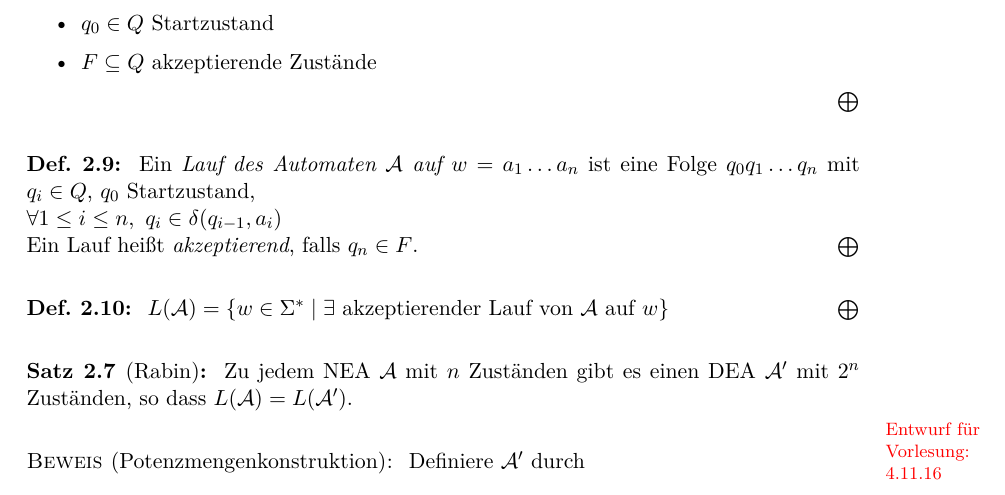
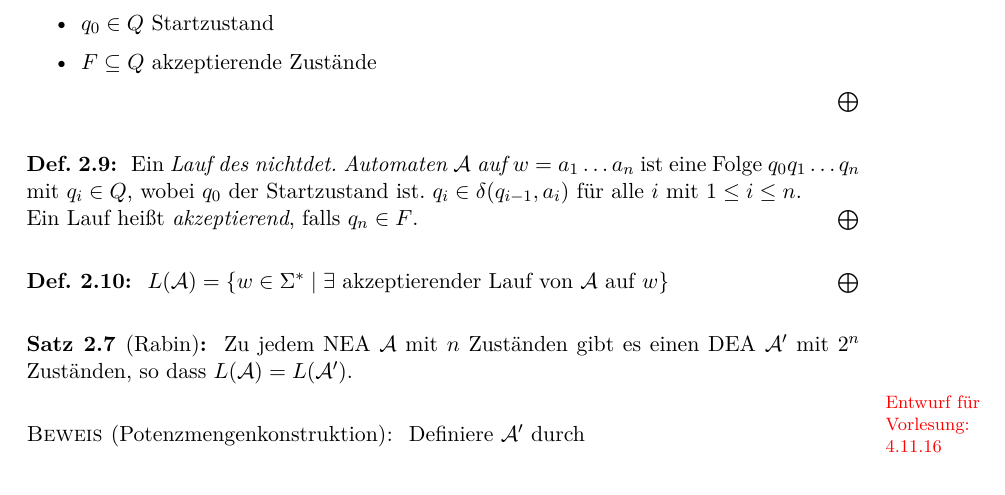
Before and after one commit to proglang/Informatik-III-Theoretische-Informatik, a LaTeX document (Info_3_Skript_WS2016-17.tex, which reads 2-Regulaere_Sprachen_und_endliche_Automaten.tex): part of page 23 of 97, cut so that both start at the same text. Compiled offline with pdfLaTeX.

Commit message:
reformat Def 2.9

```diff
--- a/2-Regulaere_Sprachen_und_endliche_Automaten.tex
+++ b/2-Regulaere_Sprachen_und_endliche_Automaten.tex
@@ -841,8 +841,7 @@ Wähle $z=0^p \in L_2$
 	\end{itemize}
 \end{Def}
 \begin{Def}[name={[Lauf eines Automaten]}]
-        Ein \emph{Lauf des Automaten $\A$ auf $w=a_1\dots a_n$} ist eine Folge $q_0q_1\dots q_n$ mit $q_i\in Q$, $q_0$ Startzustand,\\
-        $\forall 1\leq i\leq n,\ q_i\in\delta(q_{i-1},a_i)$\\
+        Ein \emph{Lauf des nichtdet. Automaten $\A$ auf $w=a_1\dots a_n$} ist eine Folge $q_0q_1\dots q_n$ mit $q_i\in Q$, wobei $q_0$ der Startzustand ist. $q_i\in\delta(q_{i-1},a_i)$ für alle $i$ mit $1\leq i\leq n$.\\
         Ein Lauf heißt \emph{akzeptierend}, falls $q_n\in F$.
 \end{Def}
 \begin{Def}[name={[NEA zu DEA]}]
```
